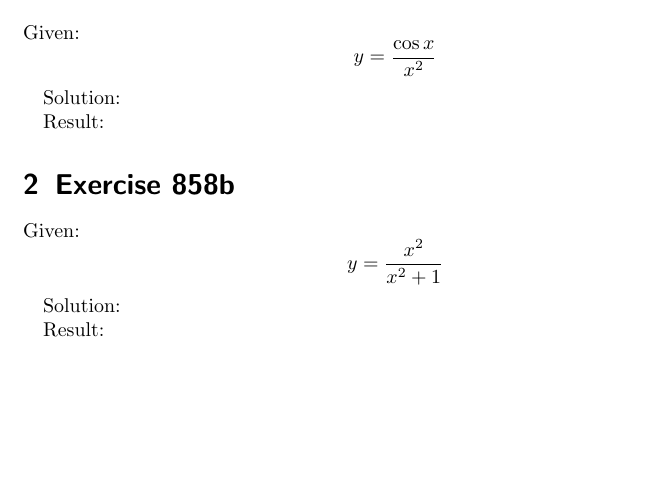
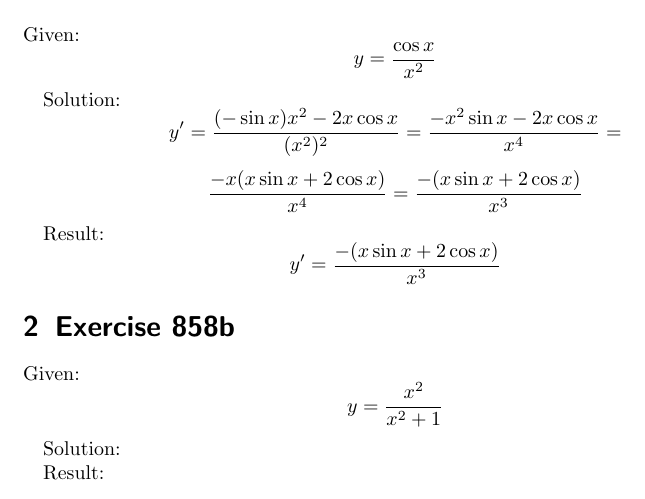
Before and after one commit to aelfimow/math-every-day, a LaTeX document (day83/day83.tex): part of the page, cut so that both start at the same text. Compiled offline with pdfLaTeX.

Commit message:
day83: added solution to 858a

```diff
--- a/day83/day83.tex
+++ b/day83/day83.tex
@@ -12,8 +12,17 @@ y = \frac{\cos{x}}{x^{2}}
 \]
 
 Solution:
+\[
+y' = \frac{(-\sin{x})x^{2} - 2x\cos{x}}{(x^{2})^{2}} = \frac{-x^{2}\sin{x} - 2x\cos{x}}{x^{4}} =
+\]
+\[
+\frac{-x(x\sin{x} + 2\cos{x})}{x^{4}} = \frac{-(x\sin{x} + 2\cos{x})}{x^{3}}
+\]
 
 Result:
+\[
+y' = \frac{-(x\sin{x} + 2\cos{x})}{x^{3}}
+\]
 
 \section{Exercise 858b}
 
```
